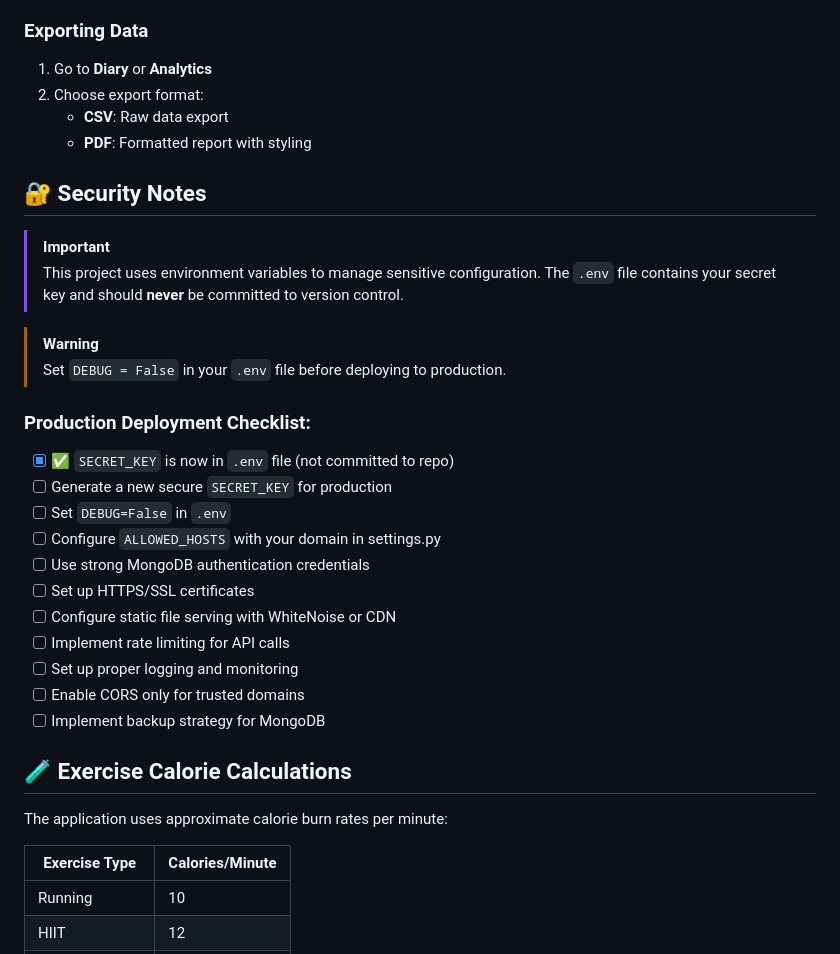
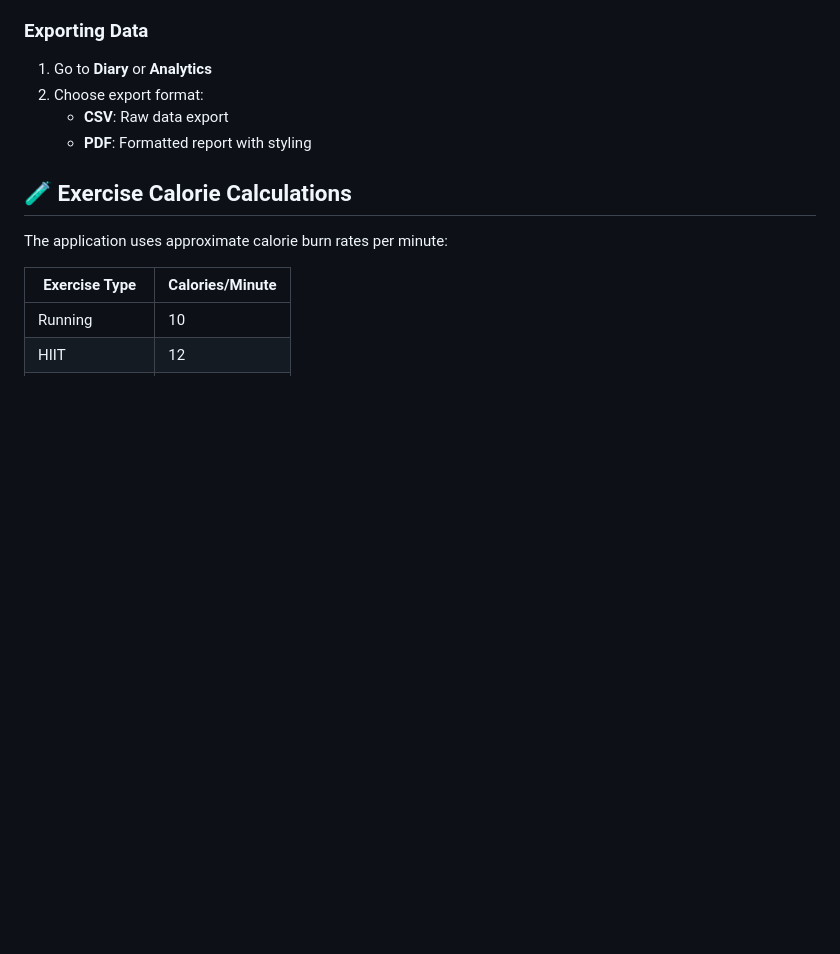
Before and after one commit to ShantanuV2709/Calnut, a Markdown page: README.md, the part around the change. Drawn GitHub-style; blank space fills up the shorter version.

Commit message:
Minor fix in README.md

```diff
--- a/README.md
+++ b/README.md
@@ -247,27 +247,6 @@ Calnut/
    - **CSV**: Raw data export
    - **PDF**: Formatted report with styling
 
-## 🔐 Security Notes
-
-> [!IMPORTANT]
-> This project uses environment variables to manage sensitive configuration. The `.env` file contains your secret key and should **never** be committed to version control.
-
-> [!WARNING]
-> Set `DEBUG = False` in your `.env` file before deploying to production.
-
-### Production Deployment Checklist:
-- [x] ✅ `SECRET_KEY` is now in `.env` file (not committed to repo)
-- [ ] Generate a new secure `SECRET_KEY` for production
-- [ ] Set `DEBUG=False` in `.env`
-- [ ] Configure `ALLOWED_HOSTS` with your domain in settings.py
-- [ ] Use strong MongoDB authentication credentials
-- [ ] Set up HTTPS/SSL certificates
-- [ ] Configure static file serving with WhiteNoise or CDN
-- [ ] Implement rate limiting for API calls
-- [ ] Set up proper logging and monitoring
-- [ ] Enable CORS only for trusted domains
-- [ ] Implement backup strategy for MongoDB
-
 ## 🧪 Exercise Calorie Calculations
 
 The application uses approximate calorie burn rates per minute:
```
